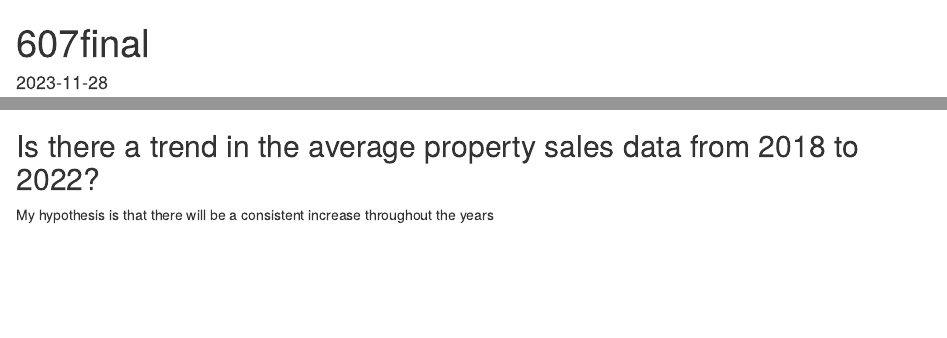
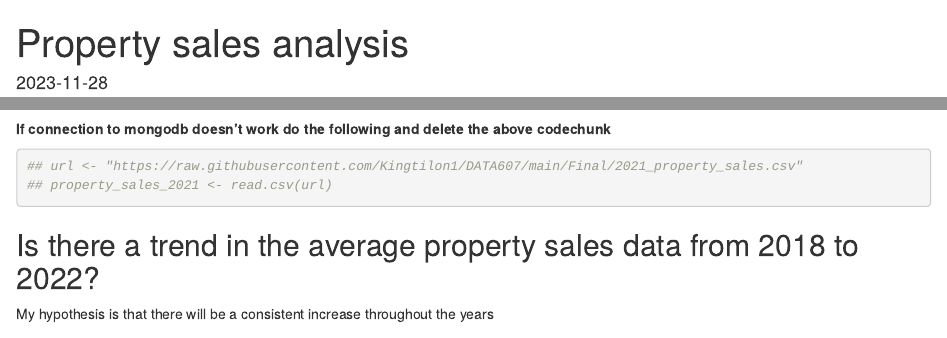
Before and after one commit to MAB592/DATA607, an R Markdown document (Final/607final.Rmd): the page in a window 1100 px wide, from its top, and a second part further down, joined at a grey line. Rendered offline with R 4.5, knitr and Pandoc, with nearby package versions; some code elsewhere in the file could not run offline.

Commit message:
Add files via upload

````diff
--- a/Final/607final.Rmd
+++ b/Final/607final.Rmd
@@ -1,5 +1,5 @@
 ---
-title: "607final"
+title: "Property sales analysis"
 output: html_document
 date: "2023-11-28"
 ---
@@ -54,6 +54,12 @@ Store the 2021 csv dataframe in mongoddb atlas
 uri <- "mongodb+srv://bobbtilon:I8aGyfSubO4lteBf@cluster0.t25lesh.mongodb.net/cluster0?retryWrites=true&w=majority"
 conn <- mongo(collection = "final", db = "cluster0", url = uri)
 property_sales_2021 <-conn$find()
+```
+
+**If connection to mongodb doesn't work do the following and delete the above codechunk**
+```{r}
+## url <- "https://raw.githubusercontent.com/Kingtilon1/DATA607/main/Final/2021_property_sales.csv"
+## property_sales_2021 <- read.csv(url)
 ```
 
 ## Is there a trend in the average property sales data from 2018 to 2022?
````
